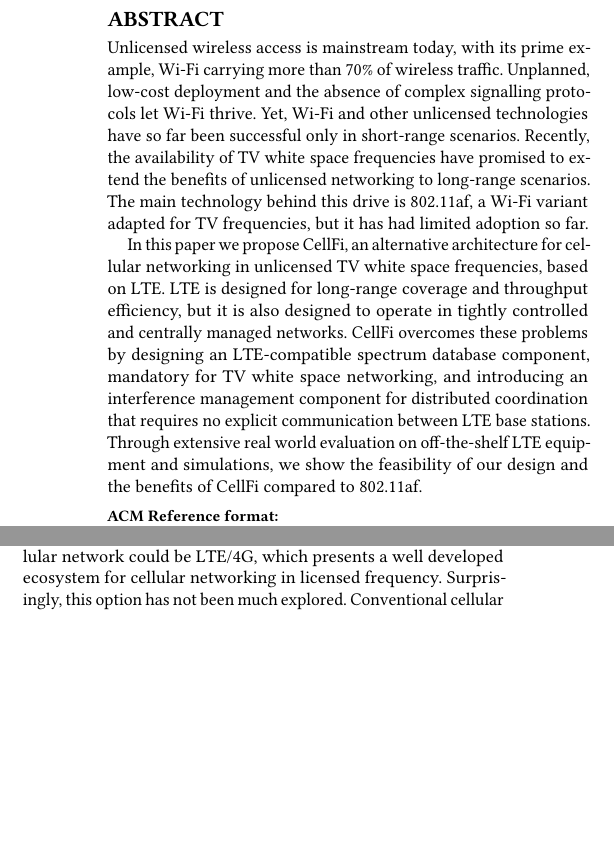
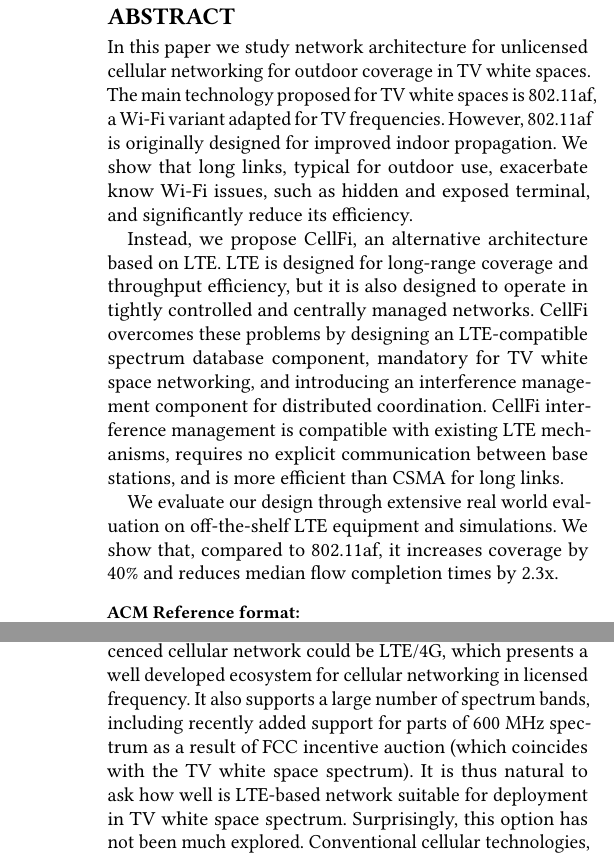
Before and after one commit to ghufranbaig/CoNEXT-2017, a LaTeX paper (main.tex, which reads abstract.tex, intro.tex): two parts of the columns of page 1 of 13 before the commit and two parts of the columns of pages 1 and 2 of 15 after it, joined at a grey line, cut so that both start at the same text, the shorter picture padded with empty space. Compiled offline with pdfLaTeX.

Commit message:
Pass on intro and abstract

```diff
--- a/abstract.tex
+++ b/abstract.tex
@@ -1,17 +1,25 @@
 \begin{abstract}
 
-Unlicensed wireless access is mainstream today, with its prime example, \wf carrying more than 70\% of wireless traffic.
-Unplanned, low-cost deployment and the absence of complex signalling protocols let \wf thrive.
-Yet, \wf and other unlicensed technologies have so far been successful only in short-range scenarios.
-Recently, the availability of TV white space frequencies have promised to extend the benefits of unlicensed networking to long-range scenarios.
-The main technology behind this drive is 802.11af, a \wf variant adapted for TV frequencies, but it has had limited adoption so far.
+%% Unlicensed wireless access is mainstream today, with its prime example, \wf carrying more than 70\% of wireless traffic.
+%% Unplanned, low-cost deployment and the absence of complex signalling protocols let \wf thrive.
+%% Yet, \wf and other unlicensed technologies have so far been successful only in short-range scenarios.
+%% Recently, the availability of TV white space frequencies have promised to extend the benefits of unlicensed networking to long-range scenarios.
+%% The main technology behind this drive is 802.11af, a \wf variant adapted for TV frequencies, but it has had limited adoption so far.
 
-In this paper we propose \cf, an alternative architecture for cellular networking in unlicensed TV white space frequencies, based on LTE.
+
+In this paper we study network architecture for unlicensed cellular networking for outdoor coverage in TV white spaces.
+The main technology proposed for TV white spaces is 802.11af, a \wf variant adapted for TV frequencies.
+However, 802.11af is originally designed for improved indoor propagation.
+We show that long links, typical for outdoor use, exacerbate know Wi-Fi issues, such as hidden and exposed terminal, and significantly reduce its efficiency.
+
+Instead, we propose \cf, an alternative architecture based on LTE.
 LTE is designed for long-range coverage and throughput efficiency, but it is also designed to operate in tightly controlled and centrally managed networks.
 \cf overcomes these problems by designing an LTE-compatible spectrum database component, mandatory for TV white space networking,
-and introducing an interference management component for distributed coordination that requires no explicit communication between LTE base stations.
-Through extensive real world evaluation on off-the-shelf LTE equipment and simulations,
-we show the feasibility of our design and the benefits of \cf compared to 802.11af.
+and introducing an interference management component for distributed coordination.
+\cf interference management is compatible with existing LTE mechanisms, requires no explicit communication between base stations, and is more efficient than CSMA for long links.
+
+We evaluate our design through extensive real world evaluation on off-the-shelf LTE equipment and simulations.
+We show that, compared to 802.11af, it increases coverage by 40\% and reduces median flow completion times by 2.3x.
 
 
 
--- a/intro.tex
+++ b/intro.tex
@@ -70,6 +70,8 @@
 
 
 Beyond Wi-Fi, another obvious candidate for an unlicenced cellular network could be LTE/4G, which presents a well developed ecosystem for cellular networking in licensed frequency.
+It also supports a large number of spectrum bands, including recently added support for parts of 600 MHz spectrum as a result of FCC incentive auction (which coincides with the TV white space spectrum).
+It is thus natural to ask how well is LTE-based network suitable for deployment in TV white space spectrum.
 Surprisingly, this option has not been much explored.
 Conventional cellular technologies, such as LTE, are efficient and provide long range~(Section~\ref{sec:PHY}).
 But they are tailored to licensed spectrum where interference is managed either through coordinated control protocols or at deployment phase.
--- a/main.tex
+++ b/main.tex
@@ -3,7 +3,7 @@
 %\usepackage{usenix}
 %\usepackage{epsfig,endnotes}
 
-\documentclass[sigconf]{acmart}
+\documentclass[10pt, sigconf]{acmart}
 
 \usepackage{booktabs} % For formal tables
 
@@ -105,9 +105,9 @@
 \author{Dan Alistarh}
 \orcid{}
 \affiliation{%
-  \institution{Microsoft Research}
+  \institution{ETHZ}
 }
-\email{email@domain.com}
+\email{dan.alistarh@inf.ethz.ch}
 
 \author{Thomas Karagiannis}
 \orcid{}
@@ -128,7 +128,7 @@
 \affiliation{%
   \institution{Microsoft Research}
 }
-\email{email@domain.com}
+\email{a-mabalk@microsoft.com}
 
 \author{Lili Qiu}
 \orcid{}
```
Also changed, not shown: design.tex (+1 -1 lines), motivation.tex (+1 -1 lines), intro.tex (10 more changed lines).
